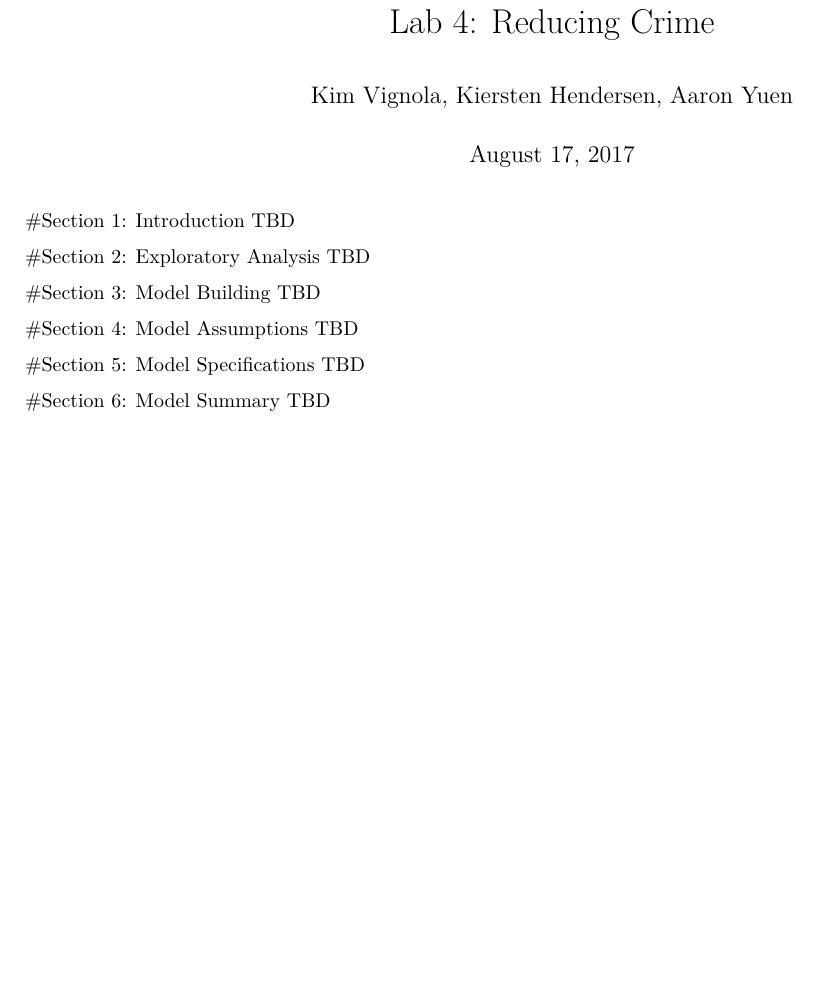
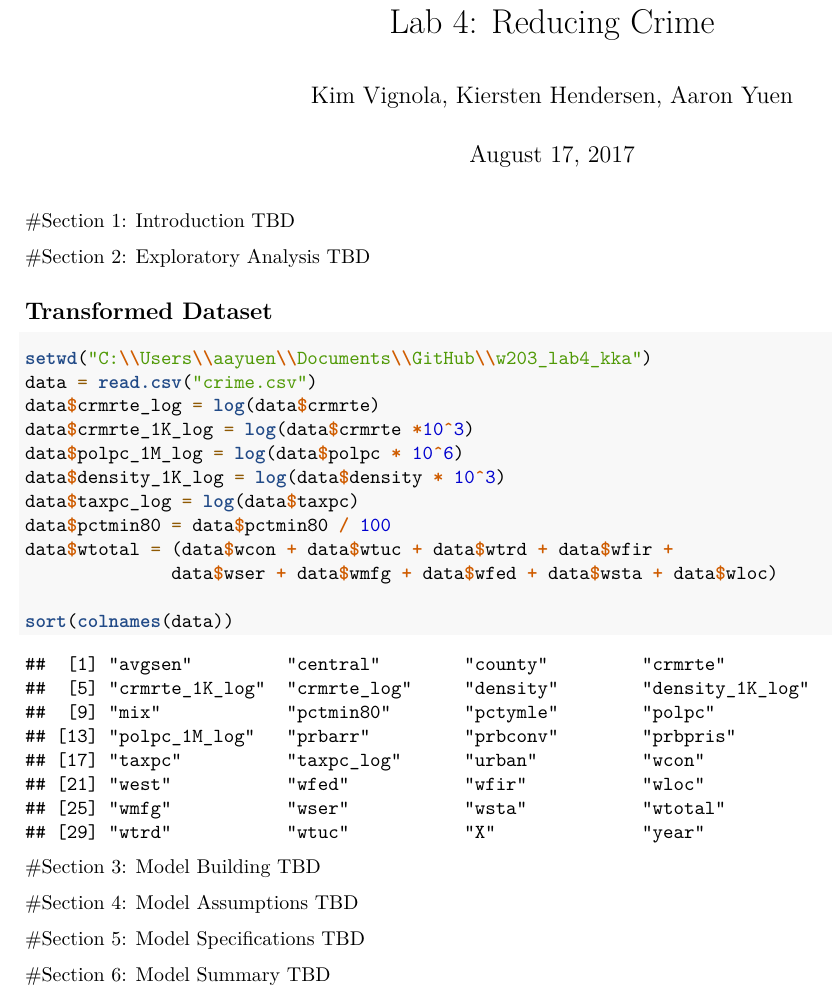
Before and after one commit to cw2yuen/w203_lab4_kka, an R Markdown document (lab4_writeup.Rmd): part of the page, cut so that both start at the same text, the shorter picture padded with empty space. Rendered offline with R 4.5, knitr and Pandoc, then LaTeX, with nearby package versions.

Commit message:
Added code in writeup for the transformed variable

````diff
--- a/lab4_writeup.Rmd
+++ b/lab4_writeup.Rmd
@@ -14,6 +14,22 @@ TBD
 
 #Section 2: Exploratory Analysis
 TBD
+
+## Transformed Dataset
+```{r}
+setwd("C:\\Users\\aayuen\\Documents\\GitHub\\w203_lab4_kka")
+data = read.csv("crime.csv")
+data$crmrte_log = log(data$crmrte)
+data$crmrte_1K_log = log(data$crmrte *10^3)
+data$polpc_1M_log = log(data$polpc * 10^6)
+data$density_1K_log = log(data$density * 10^3)
+data$taxpc_log = log(data$taxpc)
+data$pctmin80 = data$pctmin80 / 100
+data$wtotal = (data$wcon + data$wtuc + data$wtrd + data$wfir +
+              data$wser + data$wmfg + data$wfed + data$wsta + data$wloc)
+
+sort(colnames(data))
+```
 
 
 #Section 3: Model Building
````
Also changed, not shown: Aaron_exploratory_analysis.Rmd (+3 -2 lines), Kiersten_ExploratoryISH.pdf (added).
